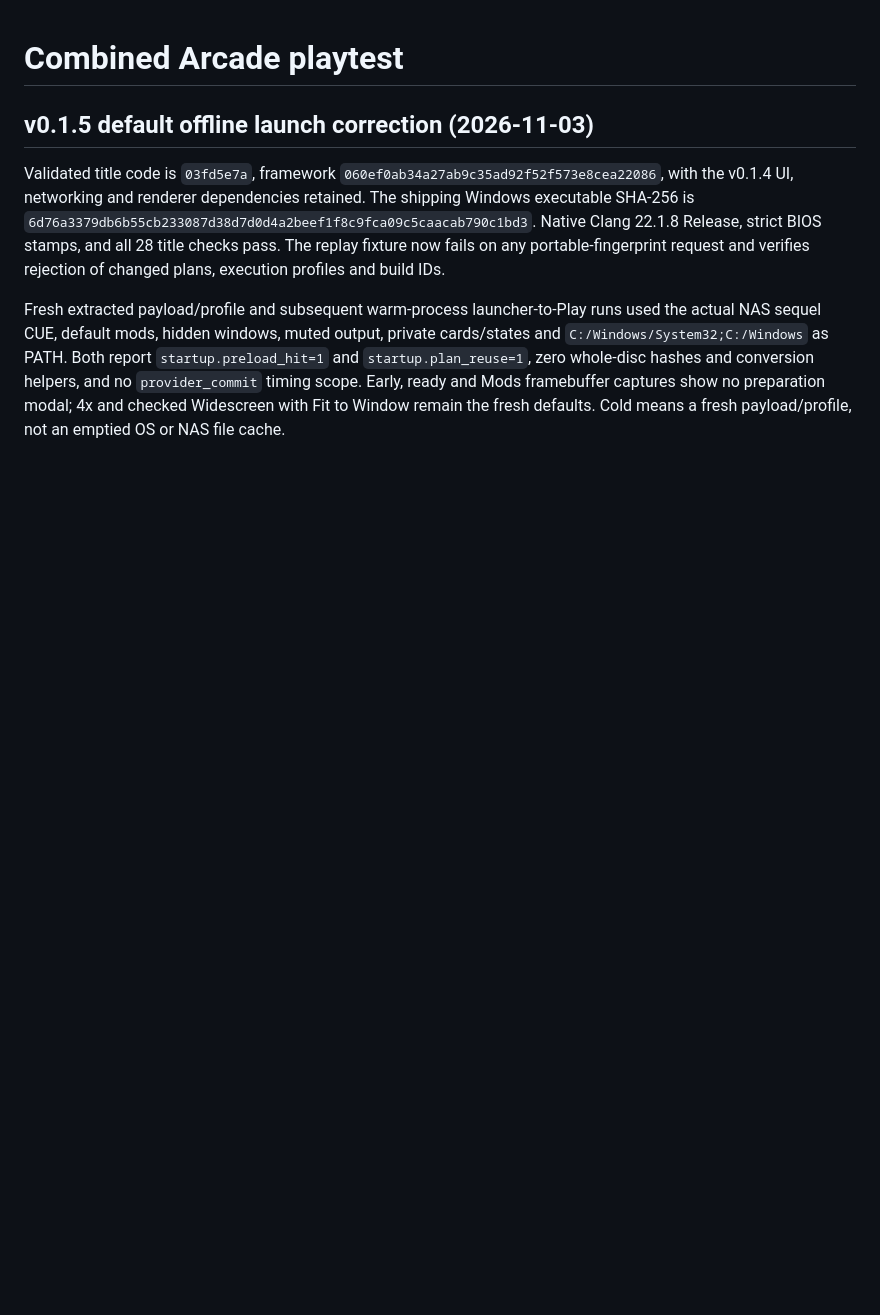
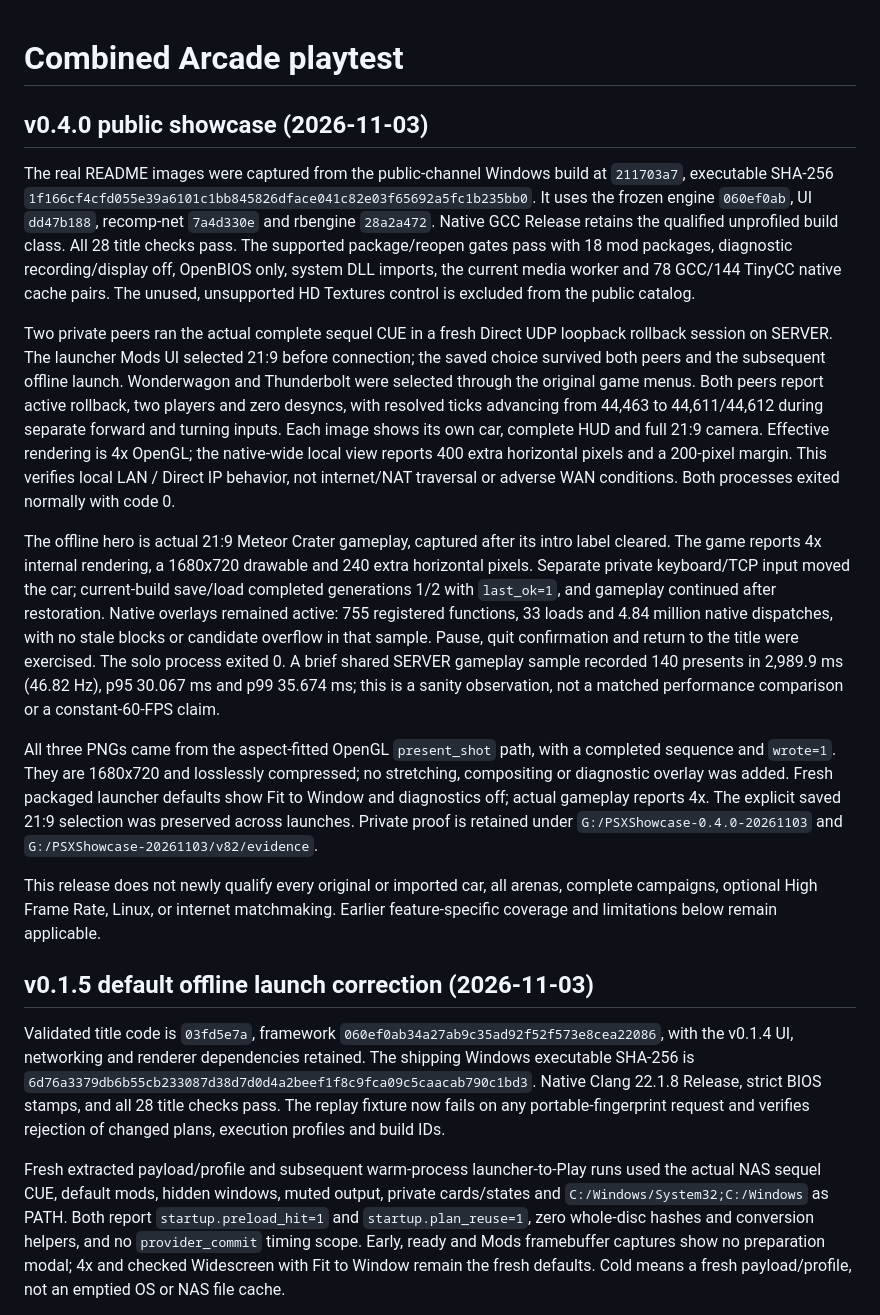
Before and after one commit to mstan/Vigilante82PSXRecomp, a Markdown page: docs/PLAYTEST.md, the part around the change. Drawn GitHub-style; blank space fills up the shorter version.

```diff
--- a/docs/PLAYTEST.md
+++ b/docs/PLAYTEST.md
@@ -1,4 +1,52 @@
 # Combined Arcade playtest
+
+## v0.4.0 public showcase (2026-11-03)
+
+The real README images were captured from the public-channel Windows build at
+`211703a7`, executable SHA-256
+`1f166cf4cfd055e39a6101c1bb845826dface041c82e03f65692a5fc1b235bb0`.
+It uses the frozen engine `060ef0ab`, UI `dd47b188`, recomp-net `7a4d330e` and
+rbengine `28a2a472`. Native GCC Release retains the qualified unprofiled build
+class. All 28 title checks pass. The supported package/reopen gates pass with
+18 mod packages, diagnostic recording/display off, OpenBIOS only, system DLL
+imports, the current media worker and 78 GCC/144 TinyCC native cache pairs.
+The unused, unsupported HD Textures control is excluded from the public catalog.
+
+Two private peers ran the actual complete sequel CUE in a fresh Direct UDP
+loopback rollback session on SERVER. The launcher Mods UI selected 21:9 before
+connection; the saved choice survived both peers and the subsequent offline
+launch. Wonderwagon and Thunderbolt were selected through the original game
+menus. Both peers report active rollback, two players and zero desyncs, with
+resolved ticks advancing from 44,463 to 44,611/44,612 during separate forward
+and turning inputs. Each image shows its own car, complete HUD and full 21:9
+camera. Effective rendering is 4x OpenGL; the native-wide local view reports
+400 extra horizontal pixels and a 200-pixel margin. This verifies local
+LAN / Direct IP behavior, not internet/NAT traversal or adverse WAN conditions.
+Both processes exited normally with code 0.
+
+The offline hero is actual 21:9 Meteor Crater gameplay, captured after its intro
+label cleared. The game reports 4x internal rendering, a 1680x720 drawable and
+240 extra horizontal pixels. Separate private keyboard/TCP input moved the car;
+current-build save/load completed generations 1/2 with `last_ok=1`, and gameplay
+continued after restoration. Native overlays remained active: 755 registered
+functions, 33 loads and 4.84 million native dispatches, with no stale blocks or
+candidate overflow in that sample. Pause, quit confirmation and return to the
+title were exercised. The solo process exited 0. A brief shared SERVER gameplay
+sample recorded 140 presents in 2,989.9 ms (46.82 Hz), p95 30.067 ms and p99
+35.674 ms; this is a sanity observation, not a matched performance comparison
+or a constant-60-FPS claim.
+
+All three PNGs came from the aspect-fitted OpenGL `present_shot` path, with a
+completed sequence and `wrote=1`. They are 1680x720 and losslessly compressed;
+no stretching, compositing or diagnostic overlay was added. Fresh packaged
+launcher defaults show Fit to Window and diagnostics off; actual gameplay
+reports 4x. The explicit saved 21:9 selection was preserved across launches.
+Private proof is retained under `G:/PSXShowcase-0.4.0-20261103` and
+`G:/PSXShowcase-20261103/v82/evidence`.
+
+This release does not newly qualify every original or imported car, all arenas,
+complete campaigns, optional High Frame Rate, Linux, or internet matchmaking.
+Earlier feature-specific coverage and limitations below remain applicable.
 
 ## v0.1.5 default offline launch correction (2026-11-03)
 
```
Also changed, not shown: README.md (+18 -2 lines), RELEASE_NOTES.md (+10 -1 lines), assets/screenshots/netplay-player-one-21x9.png (added), 3 other files.
